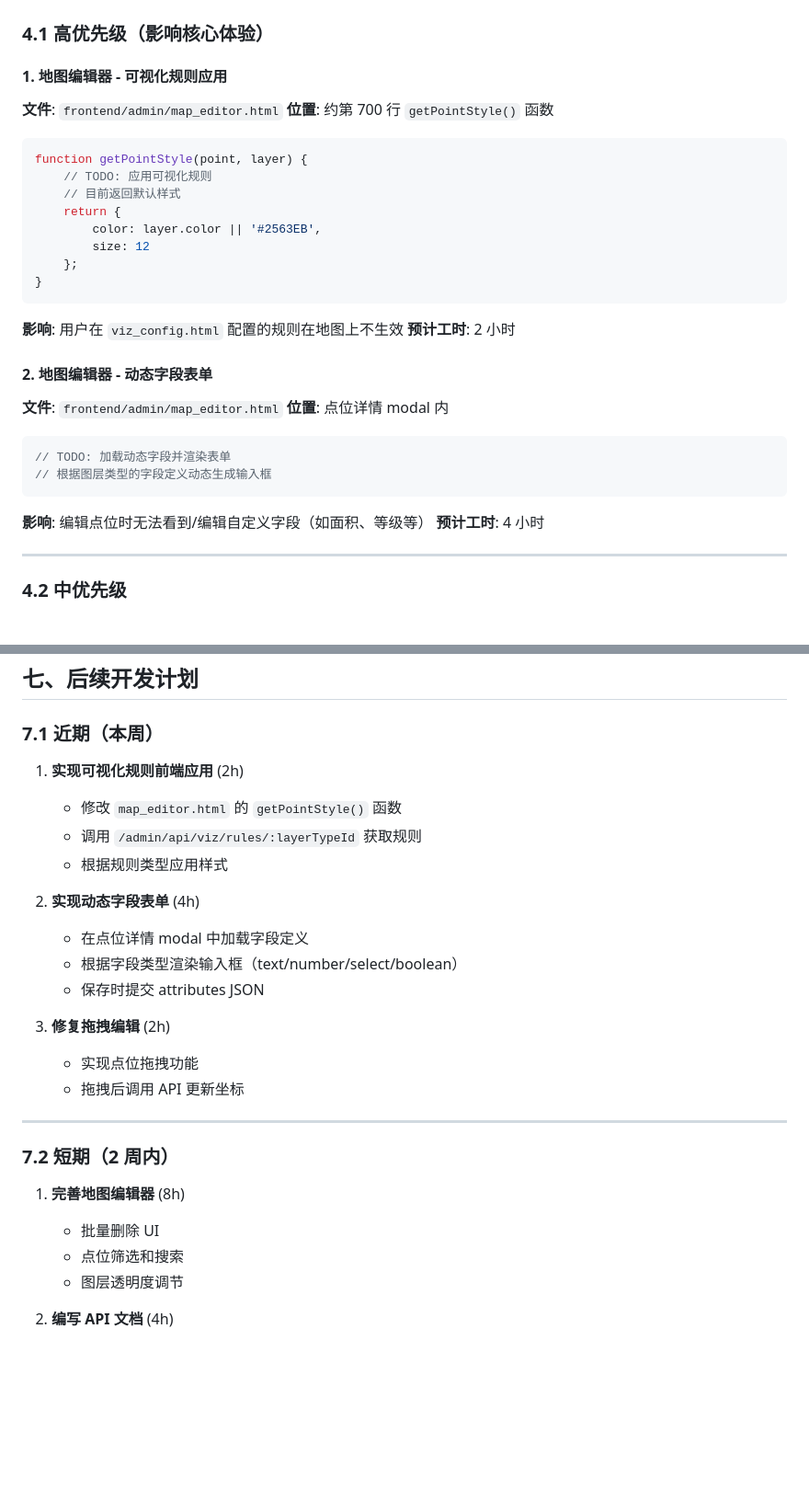
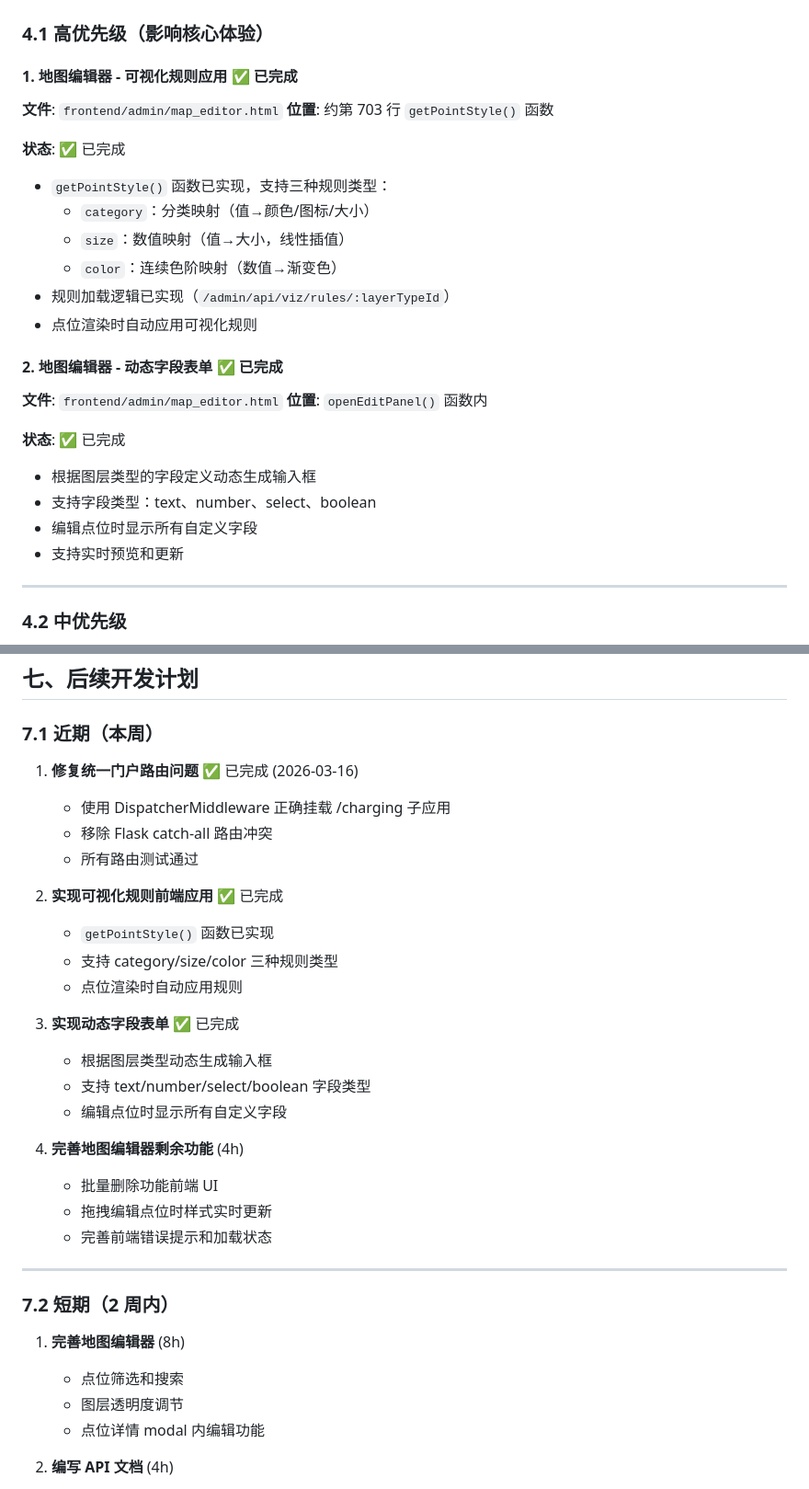
Before and after one commit to liuhanning/YiyangChargingStationApp, a Markdown page: docs/PROJECT_PROGRESS_2026-03-16.md, 2 parts joined by grey strips. Shown at 92% size. Rendered like a GitHub page; blank space fills up the shorter version.

Commit message:
更新项目进度文档 - 记录统一门户静态文件修复 (2026-03-17)

````diff
--- a/docs/PROJECT_PROGRESS_2026-03-16.md
+++ b/docs/PROJECT_PROGRESS_2026-03-16.md
@@ -171,35 +198,27 @@ point_visualization_rules:   8 条记录（各图层类型的可视化规则）
 
 ### 4.1 高优先级（影响核心体验）
 
-#### 1. 地图编辑器 - 可视化规则应用
+#### 1. 地图编辑器 - 可视化规则应用 ✅ 已完成
 **文件**: `frontend/admin/map_editor.html`
-**位置**: 约第 700 行 `getPointStyle()` 函数
+**位置**: 约第 703 行 `getPointStyle()` 函数
 
-```javascript
-function getPointStyle(point, layer) {
-    // TODO: 应用可视化规则
-    // 目前返回默认样式
-    return {
-        color: layer.color || '#2563EB',
-        size: 12
-    };
-}
-```
+**状态**: ✅ 已完成
+- `getPointStyle()` 函数已实现，支持三种规则类型：
+  - `category`：分类映射（值→颜色/图标/大小）
+  - `size`：数值映射（值→大小，线性插值）
+  - `color`：连续色阶映射（数值→渐变色）
+- 规则加载逻辑已实现（`/admin/api/viz/rules/:layerTypeId`）
+- 点位渲染时自动应用可视化规则
 
-**影响**: 用户在 `viz_config.html` 配置的规则在地图上不生效
-**预计工时**: 2 小时
+#### 2. 地图编辑器 - 动态字段表单 ✅ 已完成
+**文件**: `frontend/admin/map_editor.html`
+**位置**: `openEditPanel()` 函数内
 
-#### 2. 地图编辑器 - 动态字段表单
-**文件**: `frontend/admin/map_editor.html`
-**位置**: 点位详情 modal 内
-
-```javascript
-// TODO: 加载动态字段并渲染表单
-// 根据图层类型的字段定义动态生成输入框
-```
-
-**影响**: 编辑点位时无法看到/编辑自定义字段（如面积、等级等）
-**预计工时**: 4 小时
+**状态**: ✅ 已完成
+- 根据图层类型的字段定义动态生成输入框
+- 支持字段类型：text、number、select、boolean
+- 编辑点位时显示所有自定义字段
+- 支持实时预览和更新
 
 ---
 
@@ -296,28 +315,34 @@ yiyang_wannian_chongdian/
 
 ### 7.1 近期（本周）
 
-1. **实现可视化规则前端应用** (2h)
-   - 修改 `map_editor.html` 的 `getPointStyle()` 函数
-   - 调用 `/admin/api/viz/rules/:layerTypeId` 获取规则
-   - 根据规则类型应用样式
+1. **修复统一门户路由问题** ✅ 已完成 (2026-03-16)
+   - 使用 DispatcherMiddleware 正确挂载 /charging 子应用
+   - 移除 Flask catch-all 路由冲突
+   - 所有路由测试通过
 
-2. **实现动态字段表单** (4h)
-   - 在点位详情 modal 中加载字段定义
-   - 根据字段类型渲染输入框（text/number/select/boolean）
-   - 保存时提交 attributes JSON
+2. **实现可视化规则前端应用** ✅ 已完成
+   - `getPointStyle()` 函数已实现
+   - 支持 category/size/color 三种规则类型
+   - 点位渲染时自动应用规则
 
-3. **修复拖拽编辑** (2h)
-   - 实现点位拖拽功能
-   - 拖拽后调用 API 更新坐标
+3. **实现动态字段表单** ✅ 已完成
+   - 根据图层类型动态生成输入框
+   - 支持 text/number/select/boolean 字段类型
+   - 编辑点位时显示所有自定义字段
+
+4. **完善地图编辑器剩余功能** (4h)
+   - 批量删除功能前端 UI
+   - 拖拽编辑点位时样式实时更新
+   - 完善前端错误提示和加载状态
 
 ---
 
 ### 7.2 短期（2 周内）
 
 1. **完善地图编辑器** (8h)
-   - 批量删除 UI
    - 点位筛选和搜索
    - 图层透明度调节
+   - 点位详情 modal 内编辑功能
 
 2. **编写 API 文档** (4h)
    - OpenAPI/Swagger 格式
````
Also changed, not shown: other parts of docs/PROJECT_PROGRESS_2026-03-16.md (+31 -4 lines).
